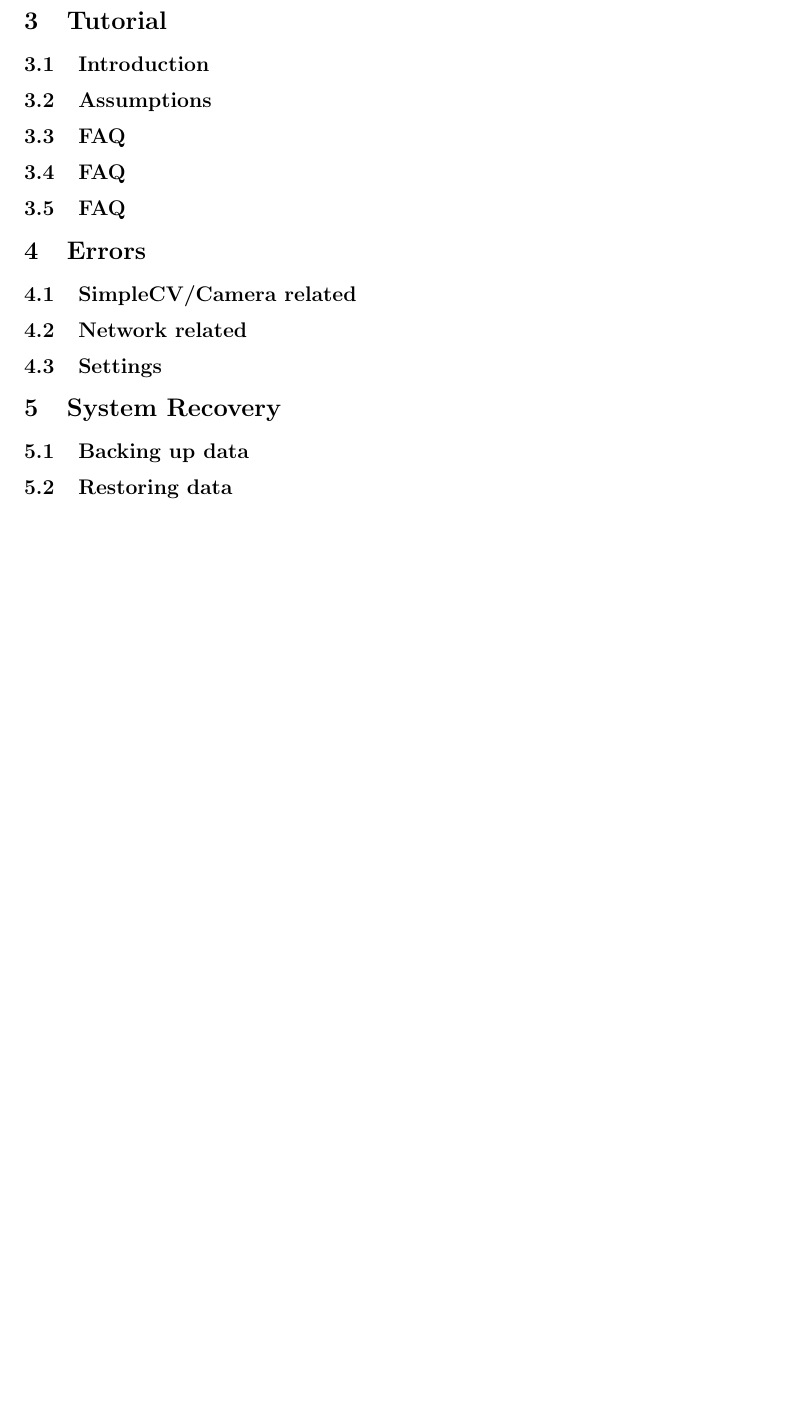
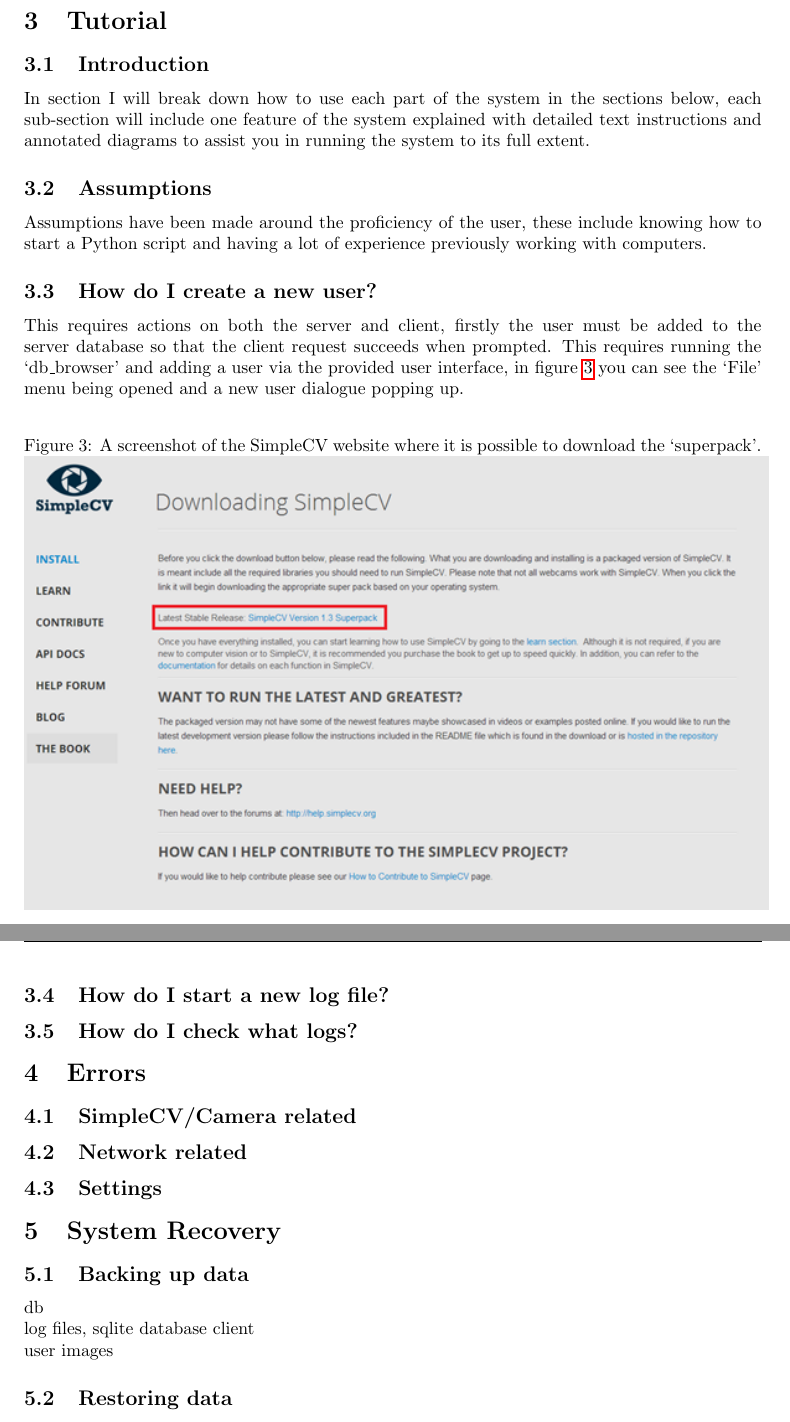
Before and after one commit to harrymilne/face_recognition_a2, a LaTeX document (docs/user_manual/user_manual.tex): part of page 4 of 4 before the commit and two parts of pages 4 and 5 of 5 after it, the two joined at a grey line, cut so that both start at the same text, the shorter picture padded with empty space. Compiled offline with pdfLaTeX.

Commit message:
tutorial progress

```diff
--- a/docs/user_manual/user_manual.tex
+++ b/docs/user_manual/user_manual.tex
@@ -81,17 +97,38 @@
         The serv
 
 \section{Tutorial}
+
     \subsection{Introduction}
+        In section I will break down how to use each part of the system in the sections below, each sub-section will include one feature of
+        the system explained with detailed text instructions and annotated diagrams to assist you in running the system to its full extent.
     \subsection{Assumptions}
-    \subsection{FAQ}
-    \subsection{FAQ}
-    \subsection{FAQ}
+        Assumptions have been made around the proficiency of the user, these include knowing how to start a Python script and having a lot of
+        experience previously working with computers.
+
+    \subsection{How do I create a new user?}
+        This requires actions on both the server and client, firstly the user must be added to the server database so that the client request
+        succeeds when prompted. This requires running the `db\_browser' and adding a user via the provided user interface, in figure~\ref{fig:dbadduser}
+        you can see the `File' menu being opened and a new user dialogue popping up.
+
+        \begin{figure}[H]
+            \centering
+            \caption{A screenshot of the SimpleCV website where it is possible to download the `superpack'.}
+            \label{fig:dbadduser}
+                \includegraphics[scale=0.7]{../shared_assets/screenshots/manual/simplecv_download.png}
+        \end{figure}
+
+    \subsection{How do I start a new log file?}
+    \subsection{How do I check what logs?}
 \section{Errors}
     \subsection{SimpleCV/Camera related}
     \subsection{Network related}
     \subsection{Settings}
 \section{System Recovery}
     \subsection{Backing up data}
+    db\newline
+    log files, sqlite database
+    client\newline
+    user images
     \subsection{Restoring data}
 
 \end{document}
```
Also changed, not shown: docs/user_manual/user_manual.tex (24 more changed lines).
